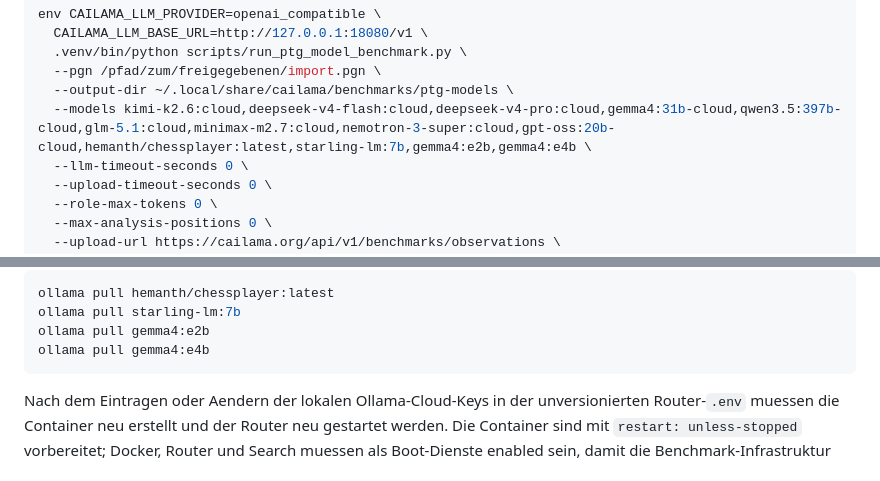
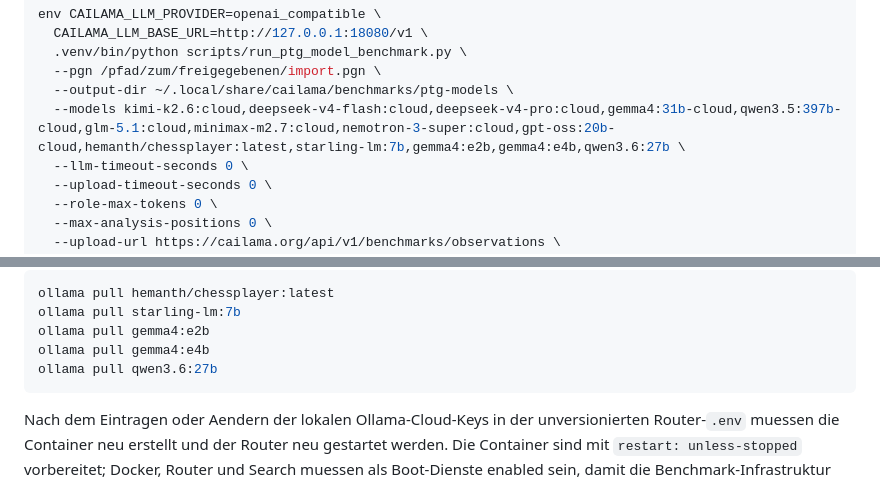
Before and after one commit to TotoBa/CaiLama-Master, a Markdown page: docs/benchmarks.md, 2 parts joined by grey strips. Drawn GitHub-style.

Commit message:
Document qwen local benchmark model

````diff
--- a/docs/benchmarks.md
+++ b/docs/benchmarks.md
@@ -234,7 +234,7 @@ env CAILAMA_LLM_PROVIDER=openai_compatible \
   .venv/bin/python scripts/run_ptg_model_benchmark.py \
   --pgn /pfad/zum/freigegebenen/import.pgn \
   --output-dir ~/.local/share/cailama/benchmarks/ptg-models \
-  --models kimi-k2.6:cloud,deepseek-v4-flash:cloud,deepseek-v4-pro:cloud,gemma4:31b-cloud,qwen3.5:397b-cloud,glm-5.1:cloud,minimax-m2.7:cloud,nemotron-3-super:cloud,gpt-oss:20b-cloud,hemanth/chessplayer:latest,starling-lm:7b,gemma4:e2b,gemma4:e4b \
+  --models kimi-k2.6:cloud,deepseek-v4-flash:cloud,deepseek-v4-pro:cloud,gemma4:31b-cloud,qwen3.5:397b-cloud,glm-5.1:cloud,minimax-m2.7:cloud,nemotron-3-super:cloud,gpt-oss:20b-cloud,hemanth/chessplayer:latest,starling-lm:7b,gemma4:e2b,gemma4:e4b,qwen3.6:27b \
   --llm-timeout-seconds 0 \
   --upload-timeout-seconds 0 \
   --role-max-tokens 0 \
@@ -259,6 +259,7 @@ ollama pull hemanth/chessplayer:latest
 ollama pull starling-lm:7b
 ollama pull gemma4:e2b
 ollama pull gemma4:e4b
+ollama pull qwen3.6:27b
 ```
 
 Nach dem Eintragen oder Aendern der lokalen Ollama-Cloud-Keys in der
````
Also changed, not shown: TODO.md (+3 -2 lines).
